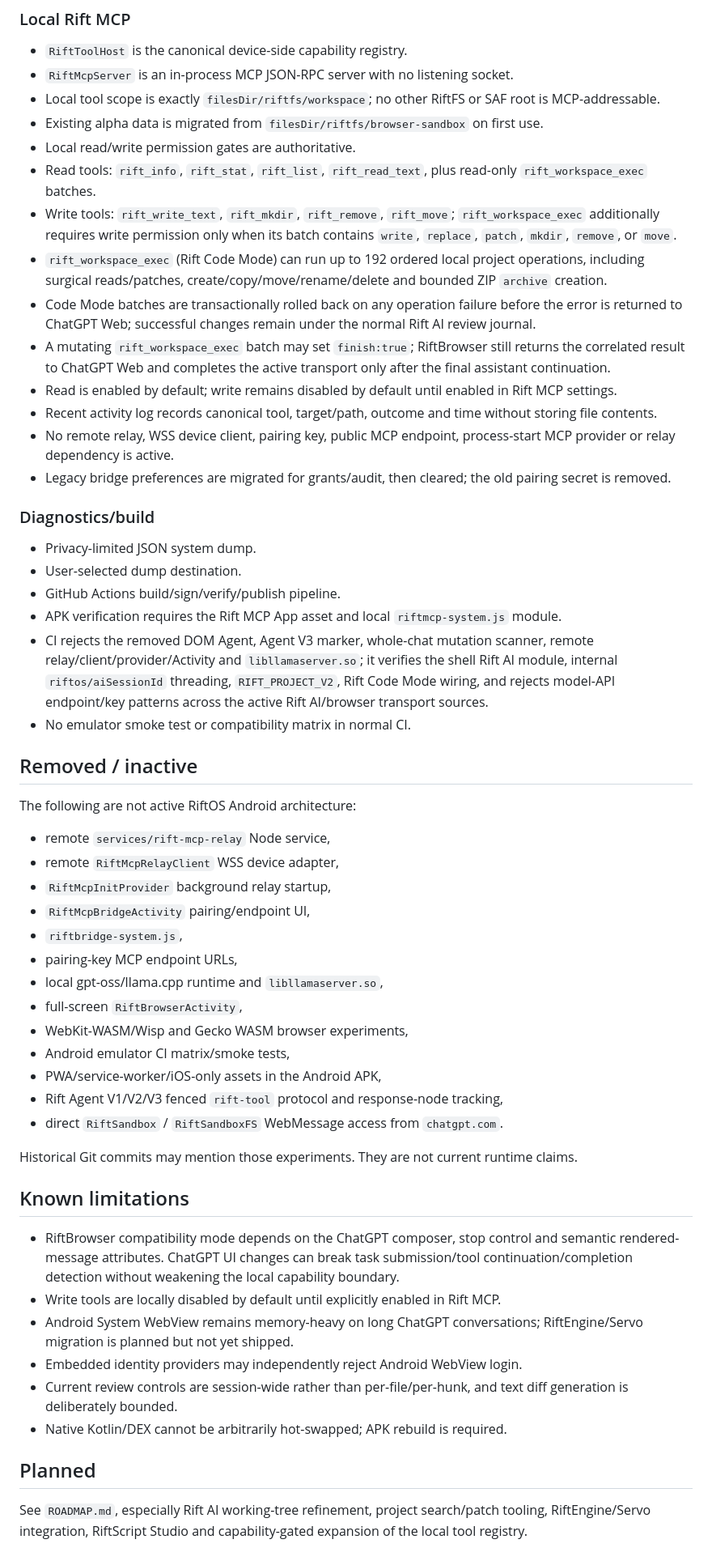
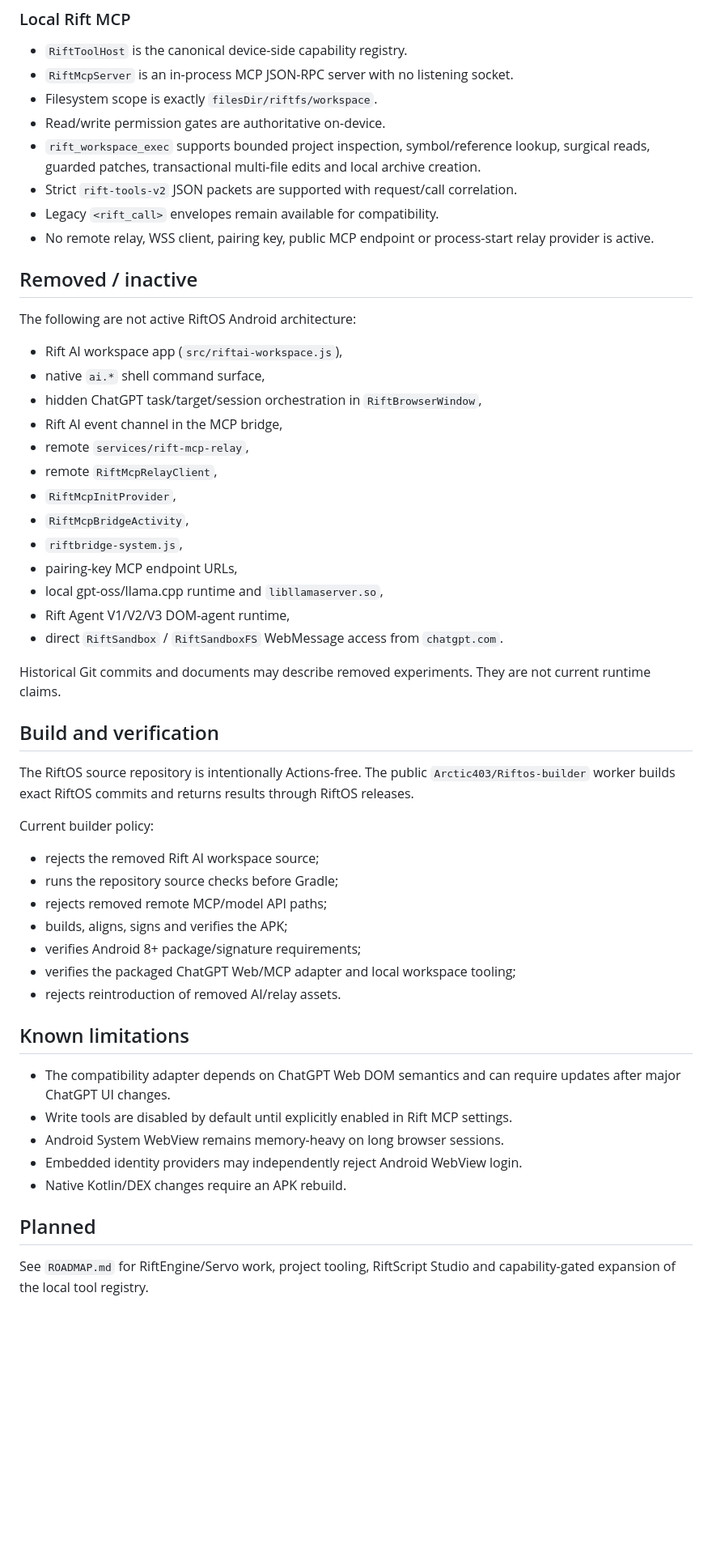
Before and after one commit to Arctic403/RiftOS, a Markdown page: docs/PROJECT_STATUS.md, the part around one of its changes. Shown at 81% size. Rendered like a GitHub page; blank space fills up the shorter version.

Commit message:
Align project status with browser MCP foundation

```diff
--- a/docs/PROJECT_STATUS.md
+++ b/docs/PROJECT_STATUS.md
@@ -58,57 +54,55 @@ RiftOS currently ships as an Android APK targeting Android 8.0 / API 26+ with Sa
 
 - `RiftToolHost` is the canonical device-side capability registry.
 - `RiftMcpServer` is an in-process MCP JSON-RPC server with no listening socket.
-- Local tool scope is exactly `filesDir/riftfs/workspace`; no other RiftFS or SAF root is MCP-addressable.
-- Existing alpha data is migrated from `filesDir/riftfs/browser-sandbox` on first use.
-- Local read/write permission gates are authoritative.
-- Read tools: `rift_info`, `rift_stat`, `rift_list`, `rift_read_text`, plus read-only `rift_workspace_exec` batches.
-- Write tools: `rift_write_text`, `rift_mkdir`, `rift_remove`, `rift_move`; `rift_workspace_exec` additionally requires write permission only when its batch contains `write`, `replace`, `patch`, `mkdir`, `remove`, or `move`.
-- `rift_workspace_exec` (Rift Code Mode) can run up to 192 ordered local project operations, including surgical reads/patches, create/copy/move/rename/delete and bounded ZIP `archive` creation.
-- Code Mode batches are transactionally rolled back on any operation failure before the error is returned to ChatGPT Web; successful changes remain under the normal Rift AI review journal.
-- A mutating `rift_workspace_exec` batch may set `finish:true`; RiftBrowser still returns the correlated result to ChatGPT Web and completes the active transport only after the final assistant continuation.
-- Read is enabled by default; write remains disabled by default until enabled in Rift MCP settings.
-- Recent activity log records canonical tool, target/path, outcome and time without storing file contents.
-- No remote relay, WSS device client, pairing key, public MCP endpoint, process-start MCP provider or relay dependency is active.
-- Legacy bridge preferences are migrated for grants/audit, then cleared; the old pairing secret is removed.
-
-### Diagnostics/build
-
-- Privacy-limited JSON system dump.
-- User-selected dump destination.
-- GitHub Actions build/sign/verify/publish pipeline.
-- APK verification requires the Rift MCP App asset and local `riftmcp-system.js` module.
-- CI rejects the removed DOM Agent, Agent V3 marker, whole-chat mutation scanner, remote relay/client/provider/Activity and `libllamaserver.so`; it verifies the shell Rift AI module, internal `riftos/aiSessionId` threading, `RIFT_PROJECT_V2`, Rift Code Mode wiring, and rejects model-API endpoint/key patterns across the active Rift AI/browser transport sources.
-- No emulator smoke test or compatibility matrix in normal CI.
+- Filesystem scope is exactly `filesDir/riftfs/workspace`.
+- Read/write permission gates are authoritative on-device.
+- `rift_workspace_exec` supports bounded project inspection, symbol/reference lookup, surgical reads, guarded patches, transactional multi-file edits and local archive creation.
+- Strict `rift-tools-v2` JSON packets are supported with request/call correlation.
+- Legacy `<rift_call>` envelopes remain available for compatibility.
+- No remote relay, WSS client, pairing key, public MCP endpoint or process-start relay provider is active.
 
 ## Removed / inactive
 
 The following are not active RiftOS Android architecture:
 
-- remote `services/rift-mcp-relay` Node service,
-- remote `RiftMcpRelayClient` WSS device adapter,
-- `RiftMcpInitProvider` background relay startup,
-- `RiftMcpBridgeActivity` pairing/endpoint UI,
+- Rift AI workspace app (`src/riftai-workspace.js`),
+- native `ai.*` shell command surface,
+- hidden ChatGPT task/target/session orchestration in `RiftBrowserWindow`,
+- Rift AI event channel in the MCP bridge,
+- remote `services/rift-mcp-relay`,
+- remote `RiftMcpRelayClient`,
+- `RiftMcpInitProvider`,
+- `RiftMcpBridgeActivity`,
 - `riftbridge-system.js`,
 - pairing-key MCP endpoint URLs,
 - local gpt-oss/llama.cpp runtime and `libllamaserver.so`,
-- full-screen `RiftBrowserActivity`,
-- WebKit-WASM/Wisp and Gecko WASM browser experiments,
-- Android emulator CI matrix/smoke tests,
-- PWA/service-worker/iOS-only assets in the Android APK,
-- Rift Agent V1/V2/V3 fenced `rift-tool` protocol and response-node tracking,
+- Rift Agent V1/V2/V3 DOM-agent runtime,
 - direct `RiftSandbox` / `RiftSandboxFS` WebMessage access from `chatgpt.com`.
 
-Historical Git commits may mention those experiments. They are not current runtime claims.
+Historical Git commits and documents may describe removed experiments. They are not current runtime claims.
+
+## Build and verification
+
+The RiftOS source repository is intentionally Actions-free. The public `Arctic403/Riftos-builder` worker builds exact RiftOS commits and returns results through RiftOS releases.
+
+Current builder policy:
+
+- rejects the removed Rift AI workspace source;
+- runs the repository source checks before Gradle;
+- rejects removed remote MCP/model API paths;
+- builds, aligns, signs and verifies the APK;
+- verifies Android 8+ package/signature requirements;
+- verifies the packaged ChatGPT Web/MCP adapter and local workspace tooling;
+- rejects reintroduction of removed AI/relay assets.
 
 ## Known limitations
 
-- RiftBrowser compatibility mode depends on the ChatGPT composer, stop control and semantic rendered-message attributes. ChatGPT UI changes can break task submission/tool continuation/completion detection without weakening the local capability boundary.
-- Write tools are locally disabled by default until explicitly enabled in Rift MCP.
-- Android System WebView remains memory-heavy on long ChatGPT conversations; RiftEngine/Servo migration is planned but not yet shipped.
+- The compatibility adapter depends on ChatGPT Web DOM semantics and can require updates after major ChatGPT UI changes.
+- Write tools are disabled by default until explicitly enabled in Rift MCP settings.
+- Android System WebView remains memory-heavy on long browser sessions.
 - Embedded identity providers may independently reject Android WebView login.
-- Current review controls are session-wide rather than per-file/per-hunk, and text diff generation is deliberately bounded.
-- Native Kotlin/DEX cannot be arbitrarily hot-swapped; APK rebuild is required.
+- Native Kotlin/DEX changes require an APK rebuild.
 
 ## Planned
 
-See `ROADMAP.md`, especially Rift AI working-tree refinement, project search/patch tooling, RiftEngine/Servo integration, RiftScript Studio and capability-gated expansion of the local tool registry.
+See `ROADMAP.md` for RiftEngine/Servo work, project tooling, RiftScript Studio and capability-gated expansion of the local tool registry.
```
Also changed, not shown: other parts of docs/PROJECT_STATUS.md (+26 -30 lines).
